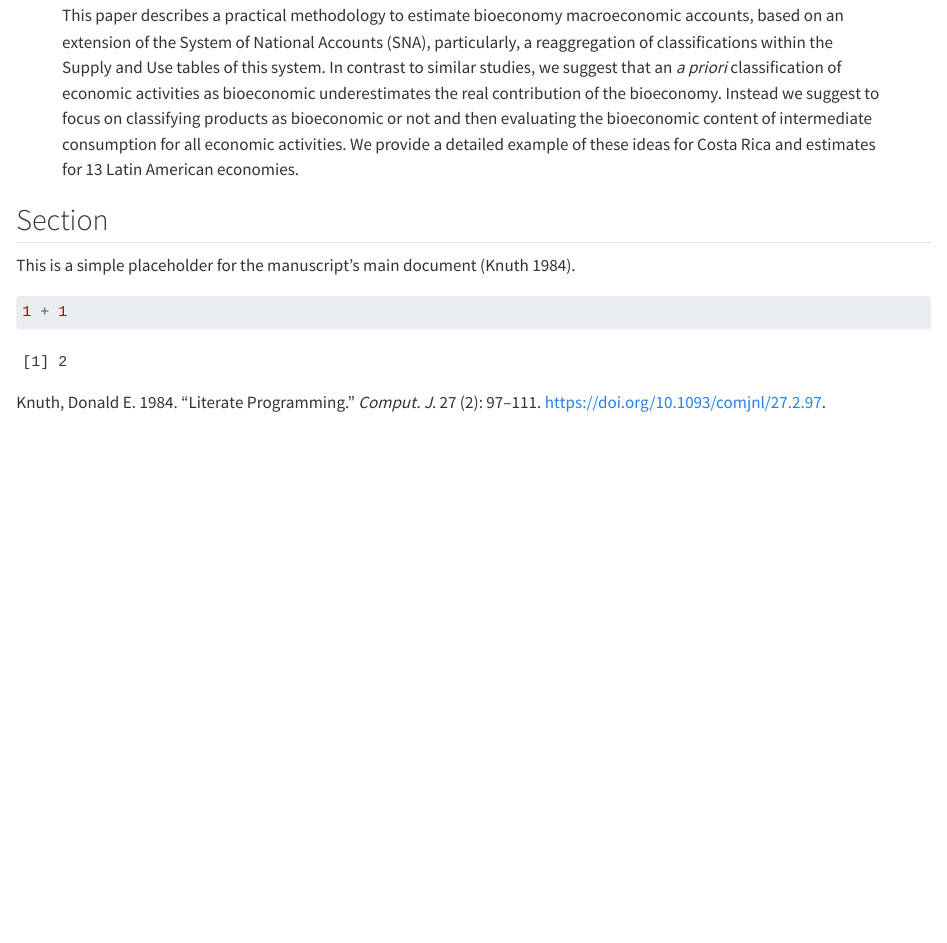
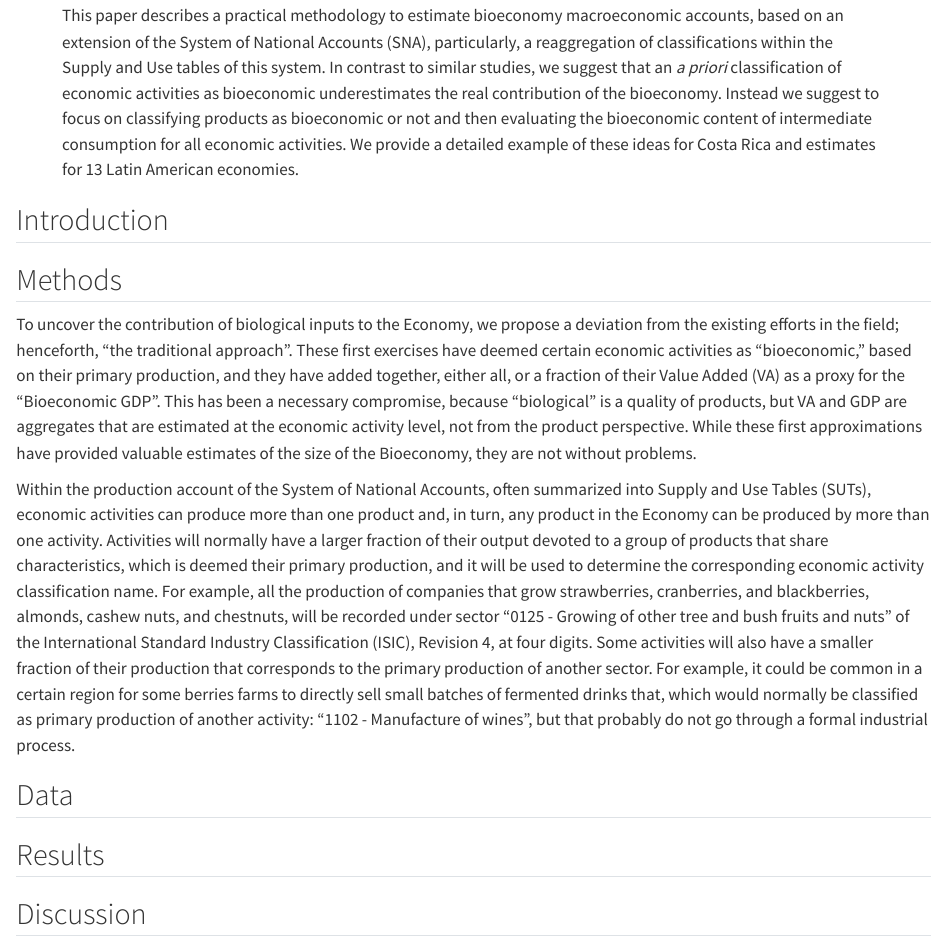
Before and after one commit to renatovargas/bioeconomy-accounting, a Quarto document (index.qmd): the page in a window 1100 px wide, from 150 px down. Rendered offline with R 4.5, knitr and Pandoc in place of Quarto, with nearby package versions.

Commit message:
Methods first paragraphs

````diff
--- a/index.qmd
+++ b/index.qmd
@@ -53,10 +53,18 @@ abstract: |
 bibliography: references.bib
 ---
 
-## Section
+## Introduction
 
-This is a simple placeholder for the manuscript's main document [@knuth84].
 
-```{r}
-1 + 1
-```
+
+## Methods
+
+To uncover the contribution of biological inputs to the Economy, we propose a deviation from the existing efforts in the field; henceforth, "the traditional approach". These first exercises have deemed certain economic activities as "bioeconomic," based on their primary production, and they have added together, either all, or a fraction of their Value Added (VA) as a proxy for the "Bioeconomic GDP". This has been a necessary compromise, because "biological" is a quality of  products, but VA and GDP are aggregates that are estimated at the economic activity level, not from the product perspective. While these first approximations have provided valuable estimates of the size of the Bioeconomy, they are not without problems.
+
+Within the production account of the System of National Accounts, often summarized into Supply and Use Tables (SUTs), economic activities can produce more than one product and, in turn, any product in the Economy can be produced by more than one activity. Activities will normally have a larger fraction of their output devoted to a group of products that share characteristics, which is deemed their primary production, and it will be used to determine the corresponding economic activity classification name. For example, all the production of companies that grow strawberries, cranberries, and blackberries, almonds, cashew nuts, and chestnuts, will be recorded under sector "0125 - Growing of other tree and bush fruits and nuts" of the International Standard Industry Classification (ISIC), Revision 4, at four digits. Some activities will also have a smaller fraction of their production that corresponds to the primary production of another sector. For example, it could be common in a certain region for some berries farms to directly sell small batches of fermented drinks that, which would normally be classified as primary production of another activity: "1102 - Manufacture of wines", but that probably do not go through a formal industrial process.
+
+## Data
+
+## Results
+
+## Discussion
````
